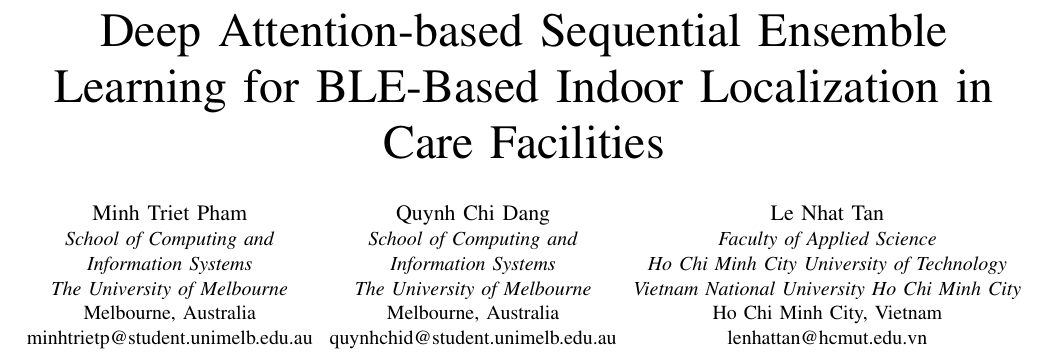
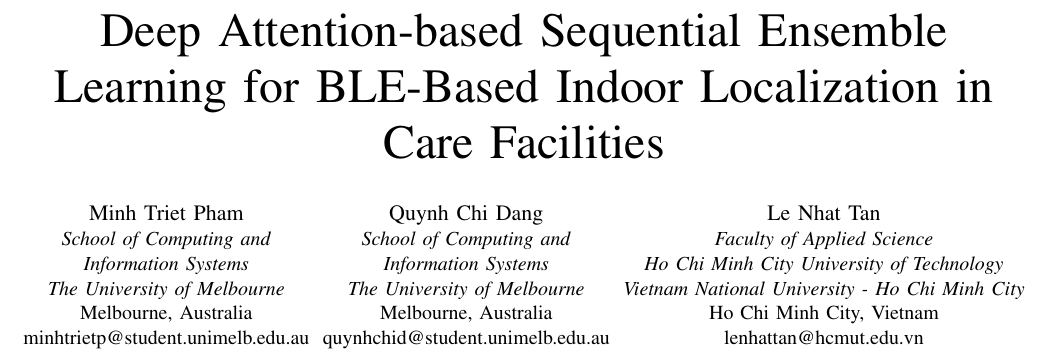
Before and after one commit to minhtrietcancode/abc-challenge-2026-location-classification, a LaTeX paper (paper_ieee_format.tex): part of page 1 of 9, cut so that both start at the same text. Compiled offline with pdfLaTeX.

Commit message:
small fix: just add - in author name for nhat tan le

```diff
--- a/paper_ieee_format.tex
+++ b/paper_ieee_format.tex
@@ -41,7 +41,7 @@
 \IEEEauthorblockN{Le Nhat Tan}
 \IEEEauthorblockA{\textit{Faculty of Applied Science}\\
 \textit{Ho Chi Minh City University of Technology}\\
-\textit{Vietnam National University Ho Chi Minh City}\\
+\textit{Vietnam National University - Ho Chi Minh City}\\
 Ho Chi Minh City, Vietnam\\
 lenhattan@hcmut.edu.vn}
 }
```
